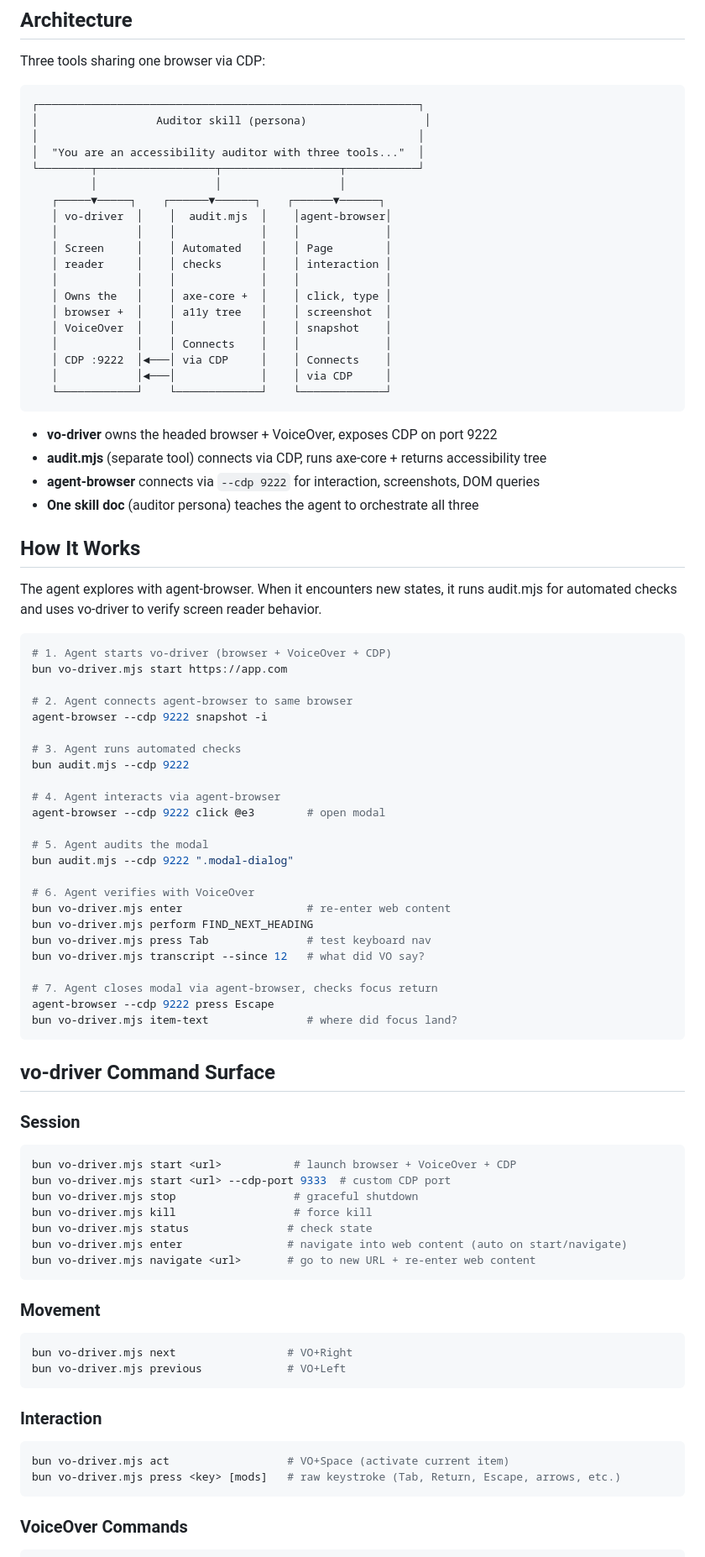
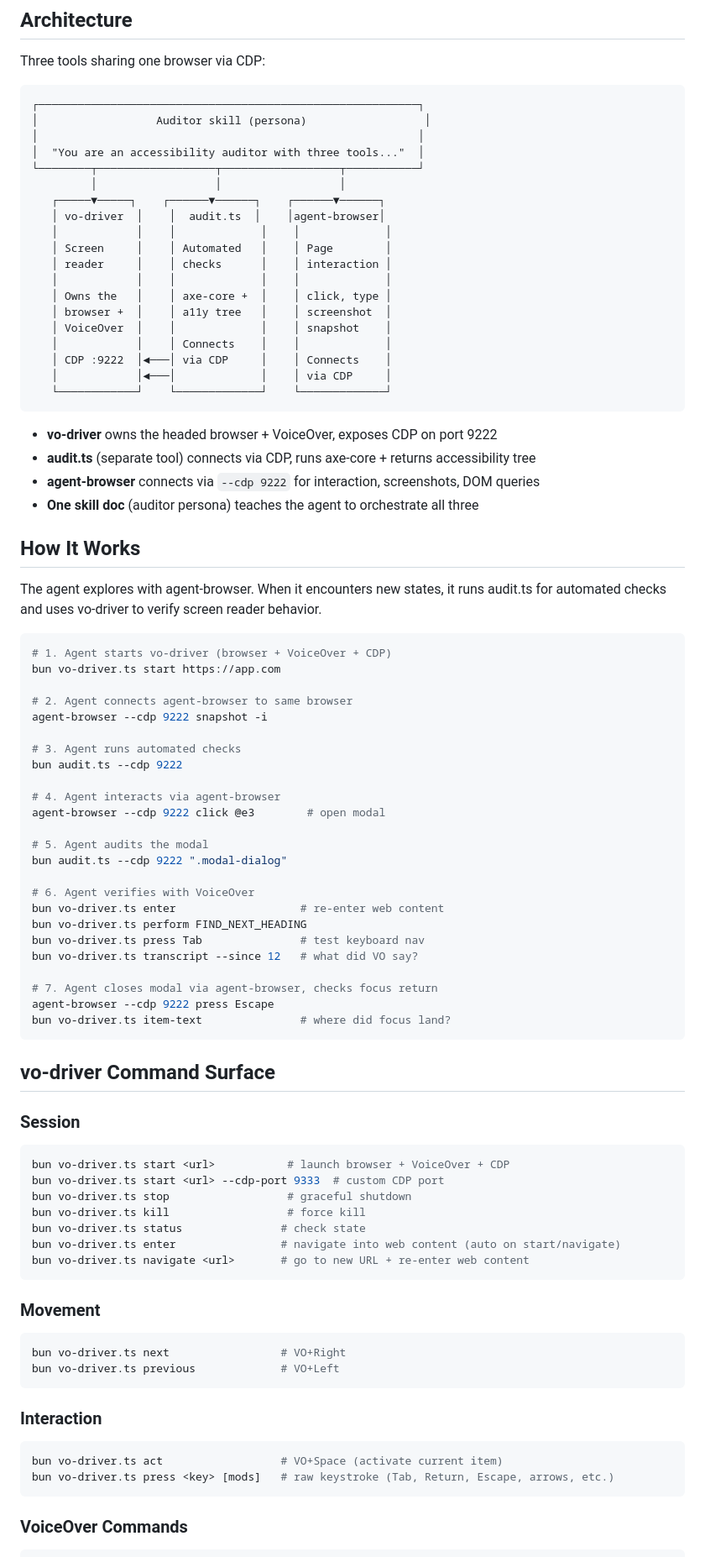
Before and after one commit to estern1011/a11y-auditor, a Markdown page: docs/a11y-auditor-agent.md, the part around one of its changes. Shown at 84% size. GitHub-like rendering.

````diff
--- a/docs/a11y-auditor-agent.md
+++ b/docs/a11y-auditor-agent.md
@@ -12,7 +12,7 @@ Three tools sharing one browser via CDP:
 └────────┬──────────────────┬──────────────────┬───────────┘
          │                  │                  │
    ┌─────▼─────┐    ┌──────▼──────┐    ┌──────▼──────┐
-   │ vo-driver  │    │  audit.mjs  │    │agent-browser│
+   │ vo-driver  │    │  audit.ts  │    │agent-browser│
    │            │    │             │    │             │
    │ Screen     │    │ Automated   │    │ Page        │
    │ reader     │    │ checks      │    │ interaction │
@@ -27,64 +27,64 @@ Three tools sharing one browser via CDP:
 ```
 
 - **vo-driver** owns the headed browser + VoiceOver, exposes CDP on port 9222
-- **audit.mjs** (separate tool) connects via CDP, runs axe-core + returns accessibility tree
+- **audit.ts** (separate tool) connects via CDP, runs axe-core + returns accessibility tree
 - **agent-browser** connects via `--cdp 9222` for interaction, screenshots, DOM queries
 - **One skill doc** (auditor persona) teaches the agent to orchestrate all three
 
 ## How It Works
 
-The agent explores with agent-browser. When it encounters new states, it runs audit.mjs for automated checks and uses vo-driver to verify screen reader behavior.
+The agent explores with agent-browser. When it encounters new states, it runs audit.ts for automated checks and uses vo-driver to verify screen reader behavior.
 
 ```bash
 # 1. Agent starts vo-driver (browser + VoiceOver + CDP)
-bun vo-driver.mjs start https://app.com
+bun vo-driver.ts start https://app.com
 
 # 2. Agent connects agent-browser to same browser
 agent-browser --cdp 9222 snapshot -i
 
 # 3. Agent runs automated checks
-bun audit.mjs --cdp 9222
+bun audit.ts --cdp 9222
 
 # 4. Agent interacts via agent-browser
 agent-browser --cdp 9222 click @e3        # open modal
 
 # 5. Agent audits the modal
-bun audit.mjs --cdp 9222 ".modal-dialog"
+bun audit.ts --cdp 9222 ".modal-dialog"
 
 # 6. Agent verifies with VoiceOver
-bun vo-driver.mjs enter                   # re-enter web content
-bun vo-driver.mjs perform FIND_NEXT_HEADING
-bun vo-driver.mjs press Tab               # test keyboard nav
-bun vo-driver.mjs transcript --since 12   # what did VO say?
+bun vo-driver.ts enter                   # re-enter web content
+bun vo-driver.ts perform FIND_NEXT_HEADING
+bun vo-driver.ts press Tab               # test keyboard nav
+bun vo-driver.ts transcript --since 12   # what did VO say?
 
 # 7. Agent closes modal via agent-browser, checks focus return
 agent-browser --cdp 9222 press Escape
-bun vo-driver.mjs item-text               # where did focus land?
+bun vo-driver.ts item-text               # where did focus land?
 ```
 
 ## vo-driver Command Surface
 
 ### Session
 ```bash
-bun vo-driver.mjs start <url>           # launch browser + VoiceOver + CDP
-bun vo-driver.mjs start <url> --cdp-port 9333  # custom CDP port
-bun vo-driver.mjs stop                  # graceful shutdown
-bun vo-driver.mjs kill                  # force kill
-bun vo-driver.mjs status               # check state
-bun vo-driver.mjs enter                # navigate into web content (auto on start/navigate)
-bun vo-driver.mjs navigate <url>       # go to new URL + re-enter web content
+bun vo-driver.ts start <url>           # launch browser + VoiceOver + CDP
+bun vo-driver.ts start <url> --cdp-port 9333  # custom CDP port
+bun vo-driver.ts stop                  # graceful shutdown
+bun vo-driver.ts kill                  # force kill
+bun vo-driver.ts status               # check state
+bun vo-driver.ts enter                # navigate into web content (auto on start/navigate)
+bun vo-driver.ts navigate <url>       # go to new URL + re-enter web content
 ```
 
 ### Movement
 ```bash
-bun vo-driver.mjs next                 # VO+Right
-bun vo-driver.mjs previous             # VO+Left
+bun vo-driver.ts next                 # VO+Right
+bun vo-driver.ts previous             # VO+Left
 ```
 
 ### Interaction
 ```bash
-bun vo-driver.mjs act                  # VO+Space (activate current item)
-bun vo-driver.mjs press <key> [mods]   # raw keystroke (Tab, Return, Escape, arrows, etc.)
+bun vo-driver.ts act                  # VO+Space (activate current item)
+bun vo-driver.ts press <key> [mods]   # raw keystroke (Tab, Return, Escape, arrows, etc.)
 ```
 
 ### VoiceOver Commands
````
Also changed, not shown: other parts of docs/a11y-auditor-agent.md (+49 -41 lines), 1 other file.
